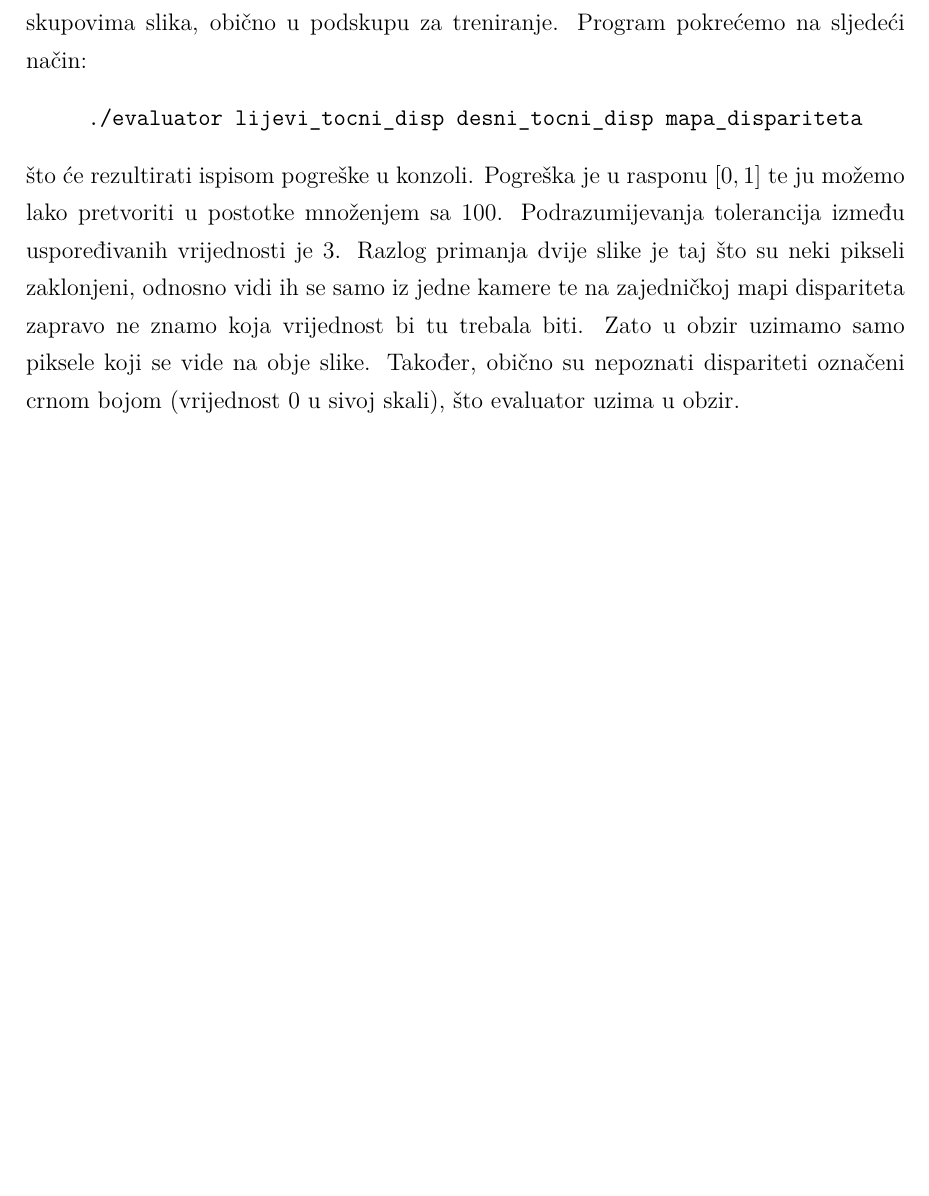
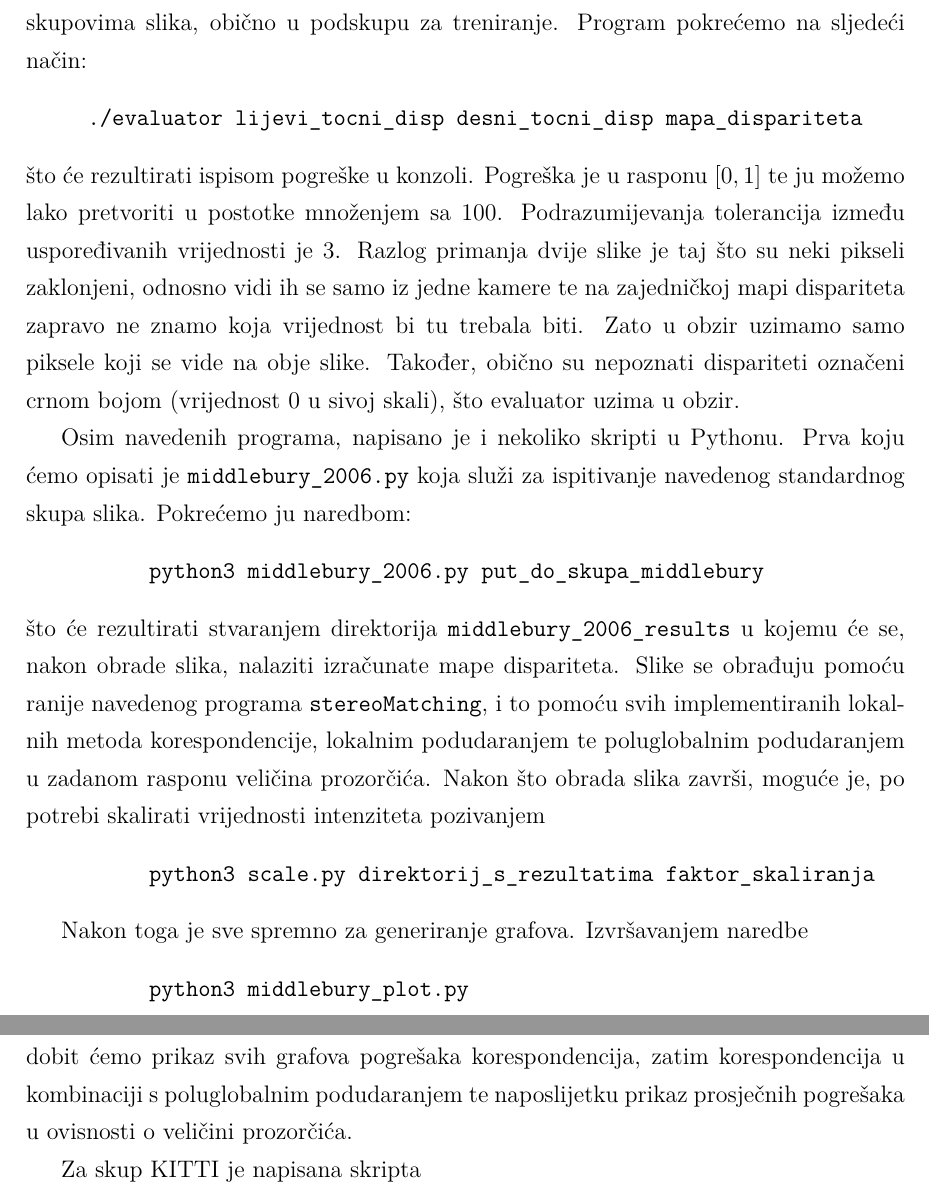
Before and after one commit to Nidjo123/bsc, a LaTeX thesis (paper/zavrsni.tex): part of page 17 of 23 before the commit and two parts of pages 17 and 18 of 24 after it, the two joined at a grey line, cut so that both start at the same text, the shorter picture padded with empty space. Compiled offline with pdfLaTeX.

```diff
--- a/paper/zavrsni.tex
+++ b/paper/zavrsni.tex
@@ -325,6 +328,32 @@
 zapravo ne znamo koja vrijednost bi tu trebala biti. Zato u obzir uzimamo samo piksele koji se vide na obje slike.
 Također, obično su nepoznati dispariteti označeni crnom bojom (vrijednost 0 u sivoj skali), što evaluator uzima u obzir.
 
+Osim navedenih programa, napisano je i nekoliko skripti u Pythonu. Prva koju ćemo opisati je
+{\verb|middlebury_2006.py|} koja služi za ispitivanje navedenog standardnog skupa slika.
+Pokrećemo ju naredbom:
+\begin{verbatim}
+          python3 middlebury_2006.py put_do_skupa_middlebury
+\end{verbatim}
+što će rezultirati stvaranjem direktorija {\verb|middlebury_2006_results|} u kojemu će se, nakon
+obrade slika, nalaziti izračunate mape dispariteta. Slike se obrađuju pomoću ranije navedenog
+programa {\verb|stereoMatching|}, i to pomoću svih implementiranih lokalnih metoda korespondencije, lokalnim
+podudaranjem te poluglobalnim podudaranjem u zadanom rasponu veličina prozorčića.
+Nakon što obrada slika završi, moguće je, po potrebi skalirati vrijednosti intenziteta
+pozivanjem
+\begin{verbatim}
+          python3 scale.py direktorij_s_rezultatima faktor_skaliranja
+\end{verbatim}
+
+Nakon toga je sve spremno za generiranje grafova. Izvršavanjem naredbe
+\begin{verbatim}
+          python3 middlebury_plot.py
+\end{verbatim}
+dobit ćemo prikaz svih grafova pogrešaka korespondencija, zatim korespondencija u kombinaciji
+s poluglobalnim podudaranjem te naposlijetku prikaz prosječnih pogrešaka u ovisnosti o
+veličini prozorčića.
+
+Za skup KITTI je napisana skripta
+
 \chapter{Rezultati}
 
 \begin{figure}[htb]
```
Also changed, not shown: code/scripts/middlebury_plot.py (+12 -1 lines), paper/zavrsni.pdf, paper/zavrsni.tex (3 more changed lines), 3 other files.
